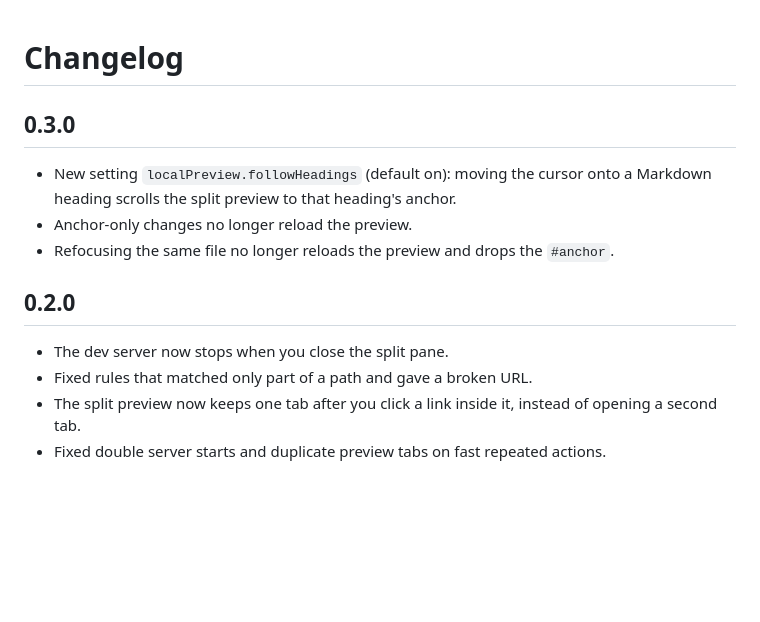
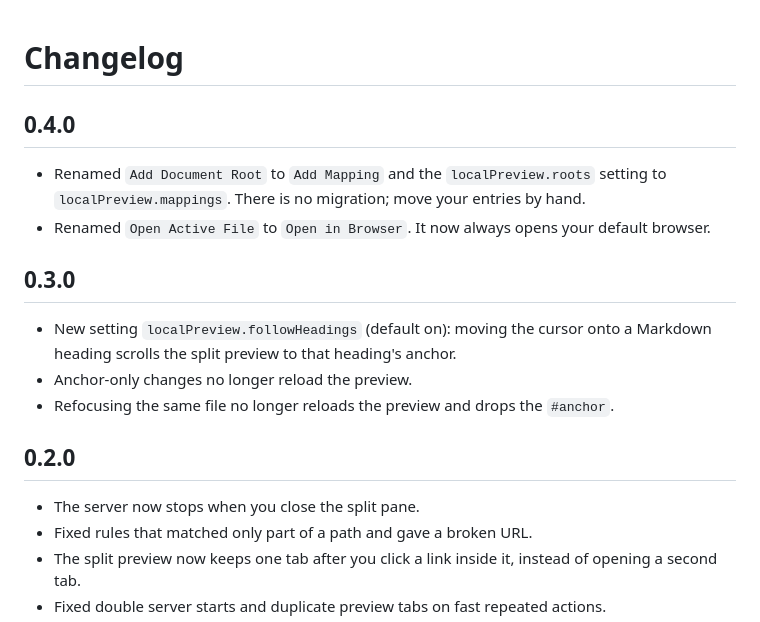
Before and after one commit to wilhelmer/local-preview, a Markdown page: CHANGELOG.md, the part around the change. Rendered like a GitHub page; blank space fills up the shorter version.

```diff
--- a/CHANGELOG.md
+++ b/CHANGELOG.md
@@ -1,14 +1,21 @@
 # Changelog
+
+## 0.4.0
+
+- Renamed `Add Document Root` to `Add Mapping` and the `localPreview.roots` setting to
+  `localPreview.mappings`. There is no migration; move your entries by hand.
+- Renamed `Open Active File` to `Open in Browser`. It now always opens your default browser.
 
 ## 0.3.0
 
-- New setting `localPreview.followHeadings` (default on): moving the cursor onto a Markdown heading scrolls the split preview to that heading's anchor.
+- New setting `localPreview.followHeadings` (default on): moving the cursor onto a
+  Markdown heading scrolls the split preview to that heading's anchor.
 - Anchor-only changes no longer reload the preview.
 - Refocusing the same file no longer reloads the preview and drops the `#anchor`.
 
 ## 0.2.0
 
-- The dev server now stops when you close the split pane.
+- The server now stops when you close the split pane.
 - Fixed rules that matched only part of a path and gave a broken URL.
 - The split preview now keeps one tab after you click a link inside it, instead of opening a second tab.
 - Fixed double server starts and duplicate preview tabs on fast repeated actions.
```
Also changed, not shown: README.md (+29 -23 lines), media/icon.png, 3 other files.
